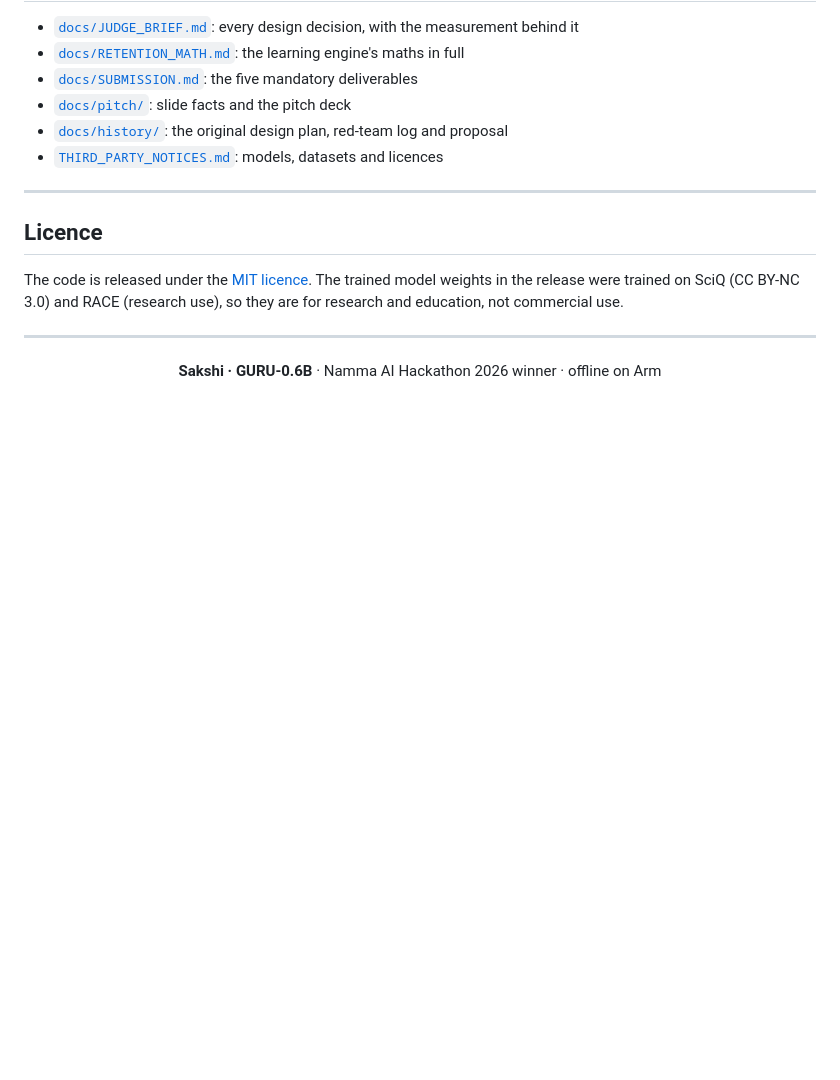
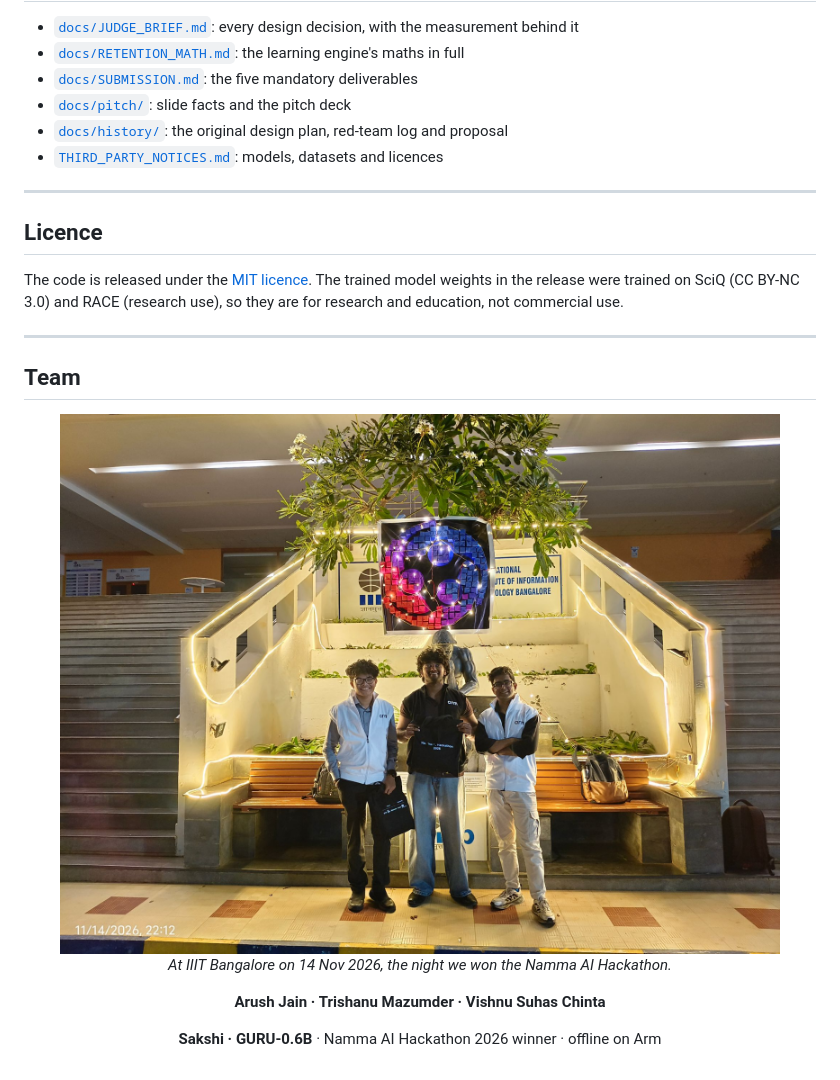
Before and after one commit to ArushJain-697/namma-ai, a Markdown page: README.md, the part around the change. Rendered like a GitHub page; pictures changed too: docs/images/team.jpg (added); blank space fills up the shorter version.

Commit message:
README: team section at the end, with the winning-night photo
Co-Authored-By: Claude Opus 5.5 <noreply@anthropic.com>

```diff
--- a/README.md
+++ b/README.md
@@ -404,7 +404,15 @@ The code is released under the [MIT licence](LICENSE). The trained model weights
 
 ---
 
+## Team
+
 <div align="center">
+
+<img src="docs/images/team.jpg" alt="The Sakshi team at IIIT Bangalore after winning the Namma AI Hackathon 2026" width="720">
+
+*At IIIT Bangalore on 14 Nov 2026, the night we won the Namma AI Hackathon.*
+
+**Arush Jain · Trishanu Mazumder · Vishnu Suhas Chinta**
 
 **Sakshi · GURU-0.6B** · Namma AI Hackathon 2026 winner · offline on Arm
 
```
